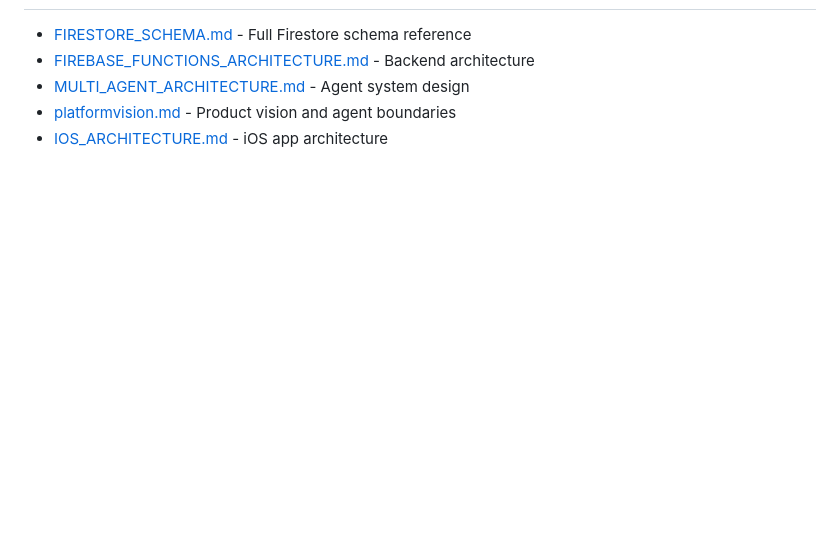
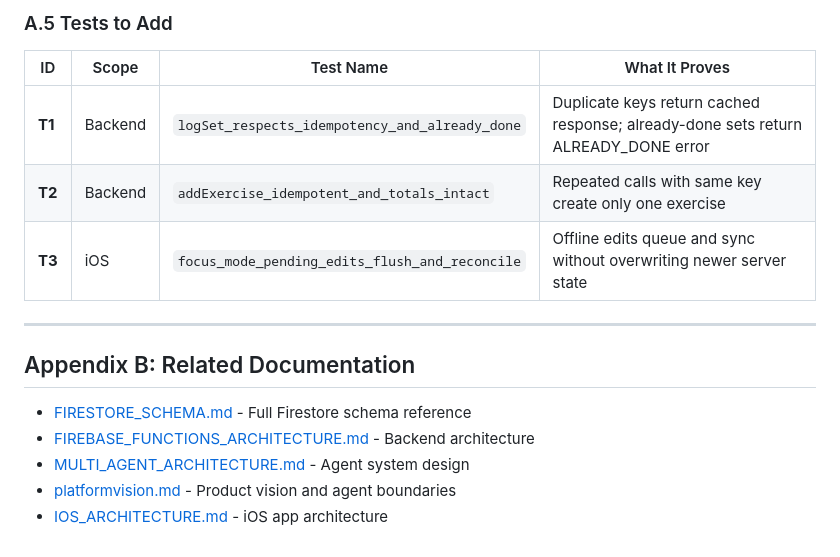
Before and after one commit to ValterAndersson/myon, a Markdown page: docs/FOCUS_MODE_WORKOUT_EXECUTION.md, the part around one of its changes. Drawn GitHub-style; blank space fills up the shorter version.

```diff
--- a/docs/FOCUS_MODE_WORKOUT_EXECUTION.md
+++ b/docs/FOCUS_MODE_WORKOUT_EXECUTION.md
@@ -2170,3 +2207,14 @@ const RATE_LIMITS = {
+### A.5 Tests to Add
+
+| ID | Scope | Test Name | What It Proves |
+|----|-------|-----------|----------------|
+| **T1** | Backend | `logSet_respects_idempotency_and_already_done` | Duplicate keys return cached response; already-done sets return ALREADY_DONE error |
+| **T2** | Backend | `addExercise_idempotent_and_totals_intact` | Repeated calls with same key create only one exercise |
+| **T3** | iOS | `focus_mode_pending_edits_flush_and_reconcile` | Offline edits queue and sync without overwriting newer server state |
+
+---
+
+## Appendix B: Related Documentation
 
 - [FIRESTORE_SCHEMA.md](./FIRESTORE_SCHEMA.md) - Full Firestore schema reference
 - [FIREBASE_FUNCTIONS_ARCHITECTURE.md](./FIREBASE_FUNCTIONS_ARCHITECTURE.md) - Backend architecture
```
Also changed, not shown: other parts of docs/FOCUS_MODE_WORKOUT_EXECUTION.md (+38 -1 lines).
